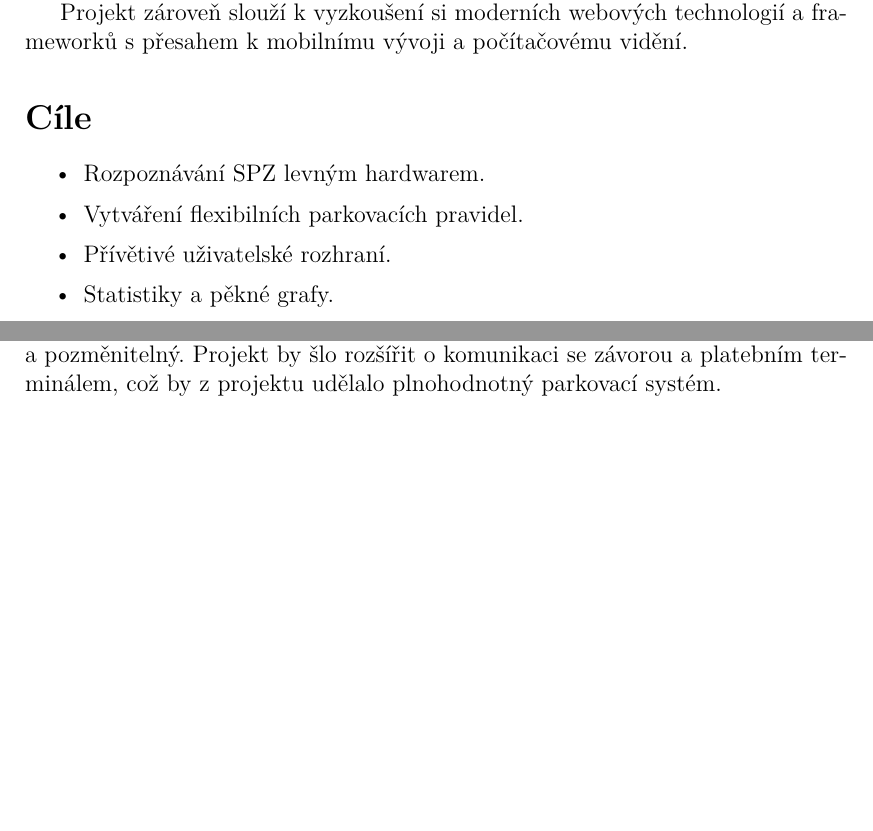
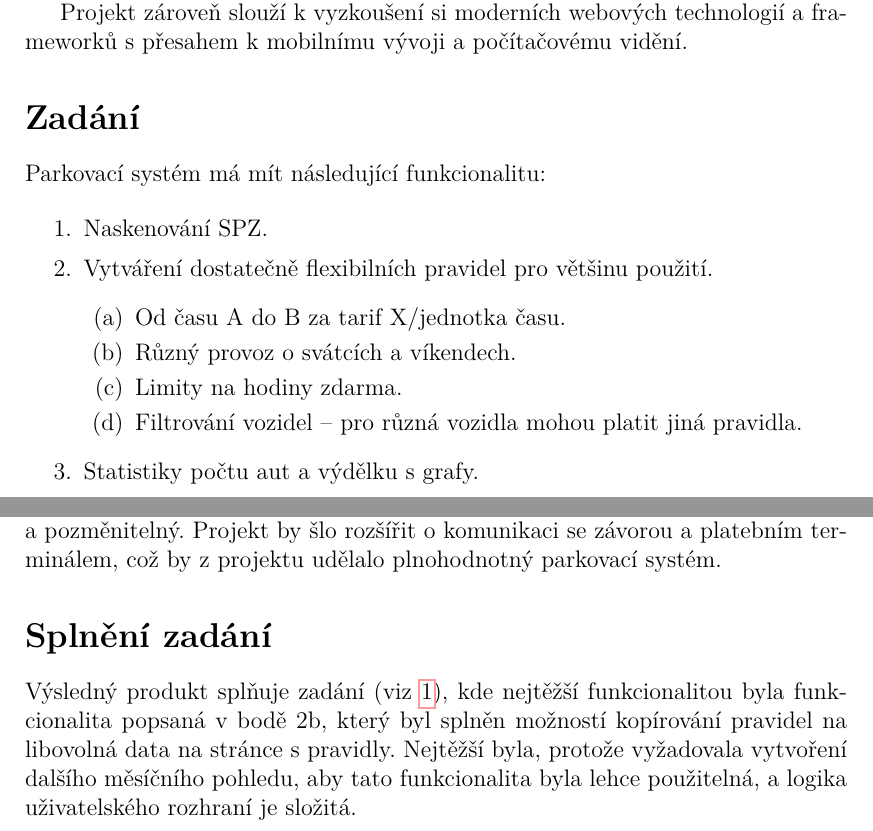
Before and after one commit to gyarab/parksys-doc, a LaTeX document (prace/prace.tex, which reads prace/kapitoly/uvod.tex, prace/zaver.tex): two parts of pages 6 and 37 of 41, joined at a grey line, cut so that both start at the same text, the shorter picture padded with empty space. Compiled offline with pdfLaTeX.

Commit message:
modified intro and outro

```diff
--- a/prace/kapitoly/uvod.tex
+++ b/prace/kapitoly/uvod.tex
@@ -13,29 +13,21 @@ náklady na hardware.
 Projekt zároveň slouží k vyzkoušení si moderních webových technologií
 a frameworků s přesahem k mobilnímu vývoji a počítačovému vidění.
 
-% Bude se tedy vytvářet parkovací systém, který má následující
-\section*{Cíle}
+\section*{Zadání} \label{zadani}
 
-\begin{itemize}
+\noindent
+Parkovací systém má mít následující funkcionalitu:
+
+\begin{enumerate}
   \setlength\itemsep{0.05em}
-  \item Rozpoznávání SPZ levným hardwarem.
-  \item Vytváření flexibilních parkovacích pravidel.
-  \item Přívětivé uživatelské rozhraní.
-  \item Statistiky a pěkné grafy.
-\end{itemize}
-
-% Parkovací systém by měl mít následující funkcionalitu:
-
-% \begin{itemize}
-%   \setlength\itemsep{0.05em}
-%   \item Naskenování SPZ.
-%   \item Vytváření dostatečně flexibilních pravidel pro většinu použití.
-%   \begin{itemize}
-%     \setlength\itemsep{0.05em}
-%       \item Od času A do B za tarif X/jednotka času.
-%       %\item Různý provoz o svátcích a víkendech. \label{missing1}
-%       \item Limity na hodiny zdarma.
-%       \item Filtrování vozidel -- pro různá vozidla mohou platit jiná pravidla.
-%     \end{itemize}
-%   \item Statistiky počtu aut a výdělku s grafy.
-% \end{itemize}
+  \item Naskenování SPZ.
+  \item Vytváření dostatečně flexibilních pravidel pro většinu použití.
+  \begin{enumerate}
+    \setlength\itemsep{0.05em}
+      \item Od času A do B za tarif X/jednotka času.
+      \item Různý provoz o svátcích a víkendech.
+      \item Limity na hodiny zdarma.
+      \item Filtrování vozidel -- pro různá vozidla mohou platit jiná pravidla.
+    \end{enumerate}
+  \item Statistiky počtu aut a výdělku s grafy.
+\end{enumerate}
--- a/prace/zaver.tex
+++ b/prace/zaver.tex
@@ -25,6 +25,15 @@ Projekt je bez velkých obtíží rozšiřitelný a pozměnitelný.
 Projekt by šlo rozšířit o komunikaci se závorou a platebním terminálem,
 což by z projektu udělalo plnohodnotný parkovací systém.
 
+\section*{Splnění zadání}
+
+\noindent
+Výsledný produkt splňuje zadání (viz \ref{zadani}), kde nejtěžší funkcionalitou
+byla funkcionalita popsaná v bodě 2b, který byl splněn možností kopírování pravidel
+na libovolná data na stránce s pravidly. Nejtěžší byla, protože vyžadovala vytvoření
+dalšího měsíčního pohledu, aby tato funkcionalita byla lehce použitelná,
+a logika uživatelského rozhraní je složitá.
+
 % Výsledný projekt splňuje celé zádání kromě jednoho bodu -- konkrétně se jedná o
 % různý provoz
 % o svátích a podobných dnech. Implementace takovéto funkcionality
```
Also changed, not shown: 1 other file.
